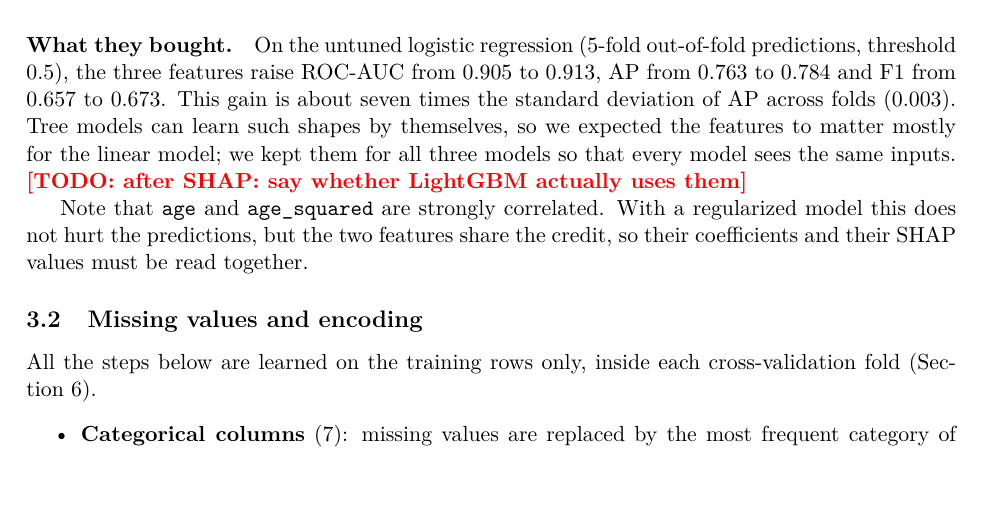
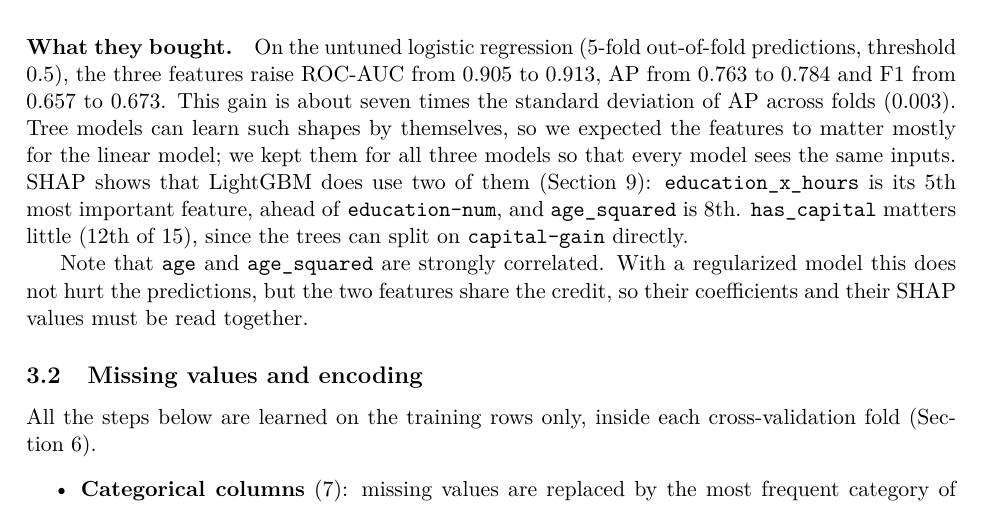
Before and after one commit to epepe-10/supervised-learning-project, a LaTeX document (report/main.tex, which reads report/sections/03_features.tex): part of page 4 of 19, cut so that both start at the same text, the shorter picture padded with empty space. Compiled offline with pdfLaTeX.

Commit message:
State in the report which engineered features LightGBM uses, based on SHAP

```diff
--- a/report/sections/03_features.tex
+++ b/report/sections/03_features.tex
@@ -30,8 +30,11 @@ out-of-fold predictions, threshold 0.5), the three features raise ROC-AUC from
 about seven times the standard deviation of AP across folds (0.003). Tree models
 can learn such shapes by themselves, so we expected the features to matter
 mostly for the linear model; we kept them for all three models so that every
-model sees the same inputs. \todo{after SHAP: say whether LightGBM actually
-uses them}
+model sees the same inputs. SHAP shows that LightGBM does use two of them
+(Section~\ref{sec:shap}): \code{education\_x\_hours} is its 5th most important
+feature, ahead of \code{education-num}, and \code{age\_squared} is 8th.
+\code{has\_capital} matters little (12th of 15), since the trees can split on
+\code{capital-gain} directly.
 
 Note that \code{age} and \code{age\_squared} are strongly correlated. With a
 regularized model this does not hurt the predictions, but the two features
```
